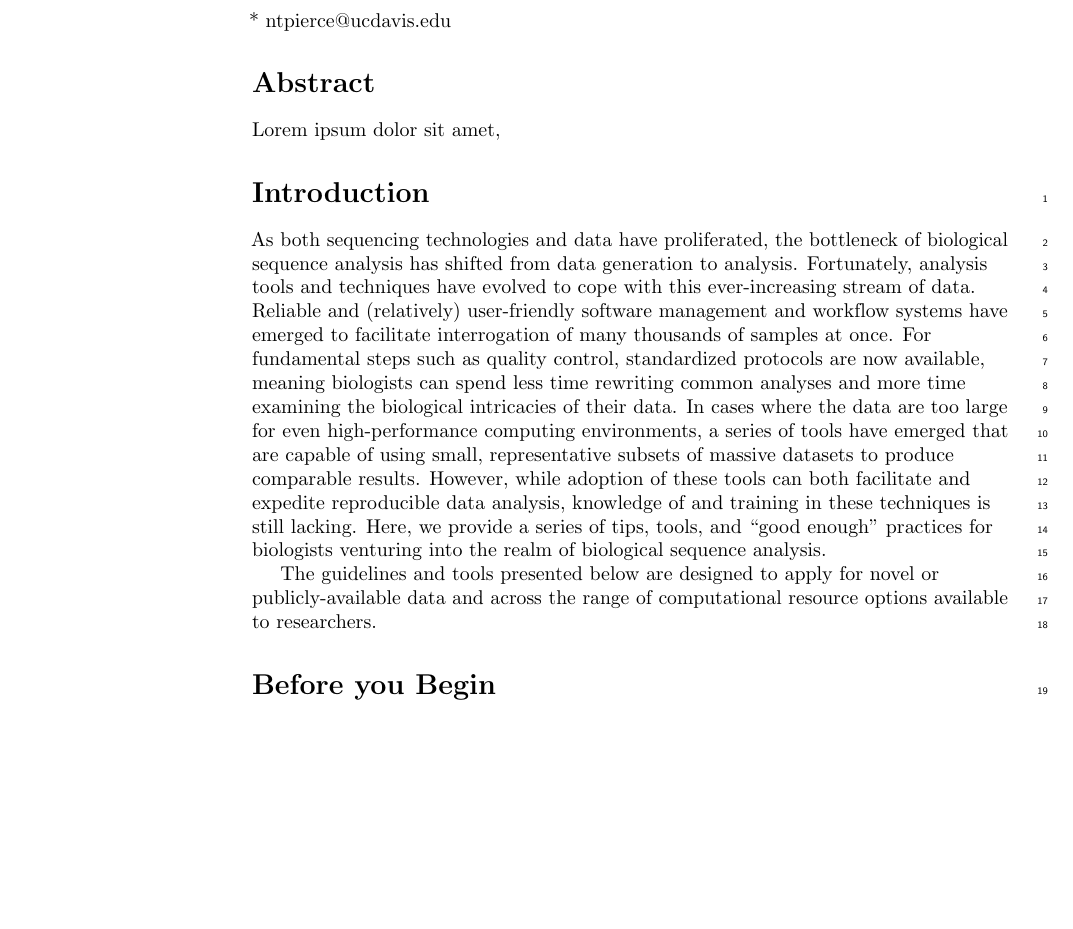
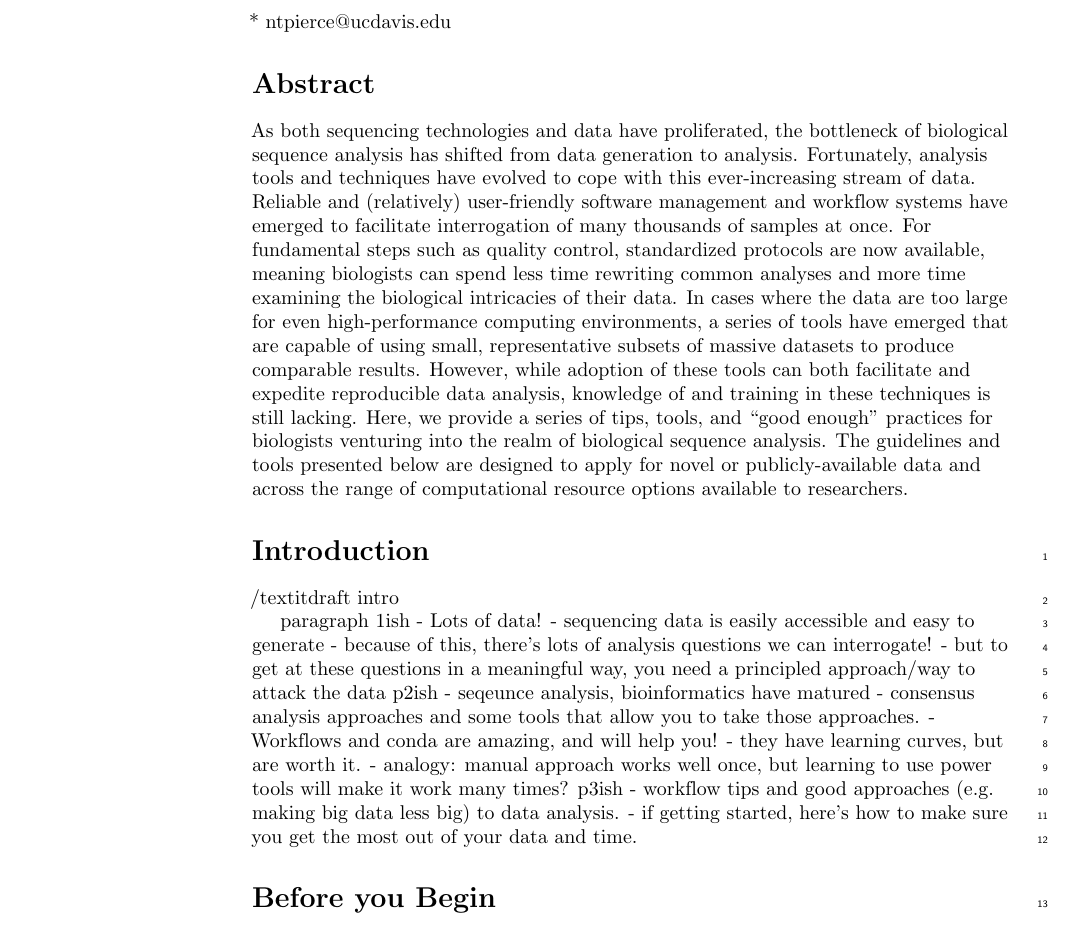
Before and after one commit to bluegenes/2020-latex-gep, a LaTeX document (sequencing_roadmap.tex): part of page 1 of 17 before the commit and part of page 1 of 18 after it, cut so that both start at the same text, the shorter picture padded with empty space. Compiled offline with pdfLaTeX.

Commit message:
init abstract and intro work

```diff
--- a/sequencing_roadmap.tex
+++ b/sequencing_roadmap.tex
@@ -247,21 +247,6 @@ N. Tessa Pierce 0000-0002-2942-5331\textsuperscript{1,*},
 \end{flushleft}
 % Please keep the abstract below 300 words
 \section*{Abstract}
-Lorem ipsum dolor sit amet, %consectetur adipiscing elit. Curabitur eget porta erat. Morbi consectetur est vel gravida pretium. Suspendisse ut dui eu ante cursus gravida non sed sem. Nullam sapien tellus, commodo id velit id, eleifend volutpat quam. Phasellus mauris velit, dapibus finibus elementum vel, pulvinar non tellus. Nunc pellentesque pretium diam, quis maximus dolor faucibus id. Nunc convallis sodales ante, ut ullamcorper est egestas vitae. Nam sit amet enim ultrices, ultrices elit pulvinar, volutpat risus.
-
-
-% Please keep the Author Summary between 150 and 200 words
-% Use first person. PLOS ONE authors please skip this step.
-% Author Summary not valid for PLOS ONE submissions.
-
-%\begin{greybox}{\section*{Author summary}
-%Lorem ipsum dolor sit amet, consectetur adipiscing elit. Curabitur eget porta erat. Morbi consectetur est vel gravida pretium. Suspendisse ut dui eu ante cursus gravida non sed sem. Nullam sapien tellus, commodo id velit id, eleifend volutpat quam. Phasellus mauris velit, dapibus finibus elementum vel, pulvinar non tellus. Nunc pellentesque pretium diam, quis maximus dolor faucibus id. Nunc convallis sodales ante, ut ullamcorper est egestas vitae. Nam sit amet enim ultrices, ultrices elit pulvinar, volutpat risus.}
-%\end{greybox}
-
-\linenumbers
-
-\section*{Introduction}
-
 As both sequencing technologies and data have proliferated, the bottleneck of biological sequence analysis has shifted from data generation to analysis.
 Fortunately, analysis tools and techniques have evolved to cope with this ever-increasing stream of data.
 Reliable and (relatively) user-friendly software management and workflow systems have emerged to facilitate interrogation of many thousands of samples at once.
@@ -269,12 +254,37 @@ For fundamental steps such as quality control, standardized protocols are now av
 In cases where the data are too large for even high-performance computing environments, a series of tools have emerged that are capable of using small, representative subsets of massive datasets to produce comparable results.
 However, while adoption of these tools can both facilitate and expedite reproducible data analysis, knowledge of and training in these techniques is still lacking.
 Here, we provide a series of tips, tools, and “good enough” practices for biologists venturing into the realm of biological sequence analysis.
+The guidelines and tools presented below are designed to apply for novel or publicly-available data and across the range of computational resource options available to researchers.
 
 %The majority of this manuscript will covers understanding how to conduct computational analyses on sequencing data,
 % Except for data acquisition, the tools and guidelines presented below apply to either novel or publicly-available data.
 
 % not sure where this sentence fits anymore.
-The guidelines and tools presented below are designed to apply for novel or publicly-available data and across the range of computational resource options available to researchers.
+%Lorem ipsum dolor sit amet, %consectetur adipiscing elit. Curabitur eget porta erat. Morbi consectetur est vel gravida pretium. Suspendisse ut dui eu ante cursus gravida non sed sem. Nullam sapien tellus, commodo id velit id, eleifend volutpat quam. Phasellus mauris velit, dapibus finibus elementum vel, pulvinar non tellus. Nunc pellentesque pretium diam, quis maximus dolor faucibus id. Nunc convallis sodales ante, ut ullamcorper est egestas vitae. Nam sit amet enim ultrices, ultrices elit pulvinar, volutpat risus.
+
+% Please keep the Author Summary between 150 and 200 words
+% Use first person. PLOS ONE authors please skip this step.
+% Author Summary not valid for PLOS ONE submissions.
+
+\linenumbers
+
+\section*{Introduction}
+
+/textit{draft intro}
+
+paragraph 1ish
+- Lots of data!
+- sequencing data is easily accessible and easy to generate
+- because of this, there's lots of analysis questions we can interrogate!
+- but to get at these questions in a meaningful way, you need a principled approach/way to attack the data
+p2ish
+- seqeunce analysis, bioinformatics have matured - consensus analysis approaches and some tools that allow you to take those approaches.
+- Workflows and conda are amazing, and will help you!
+- they have learning curves, but are worth it.
+- analogy: manual approach works well once, but learning to use power tools will make it work many times?
+p3ish
+- workflow tips and good approaches (e.g. making big data less big) to data analysis.
+- if getting started, here's how to make sure you get the most out of your data and time.
 
 \section*{Before you Begin}
 
```
